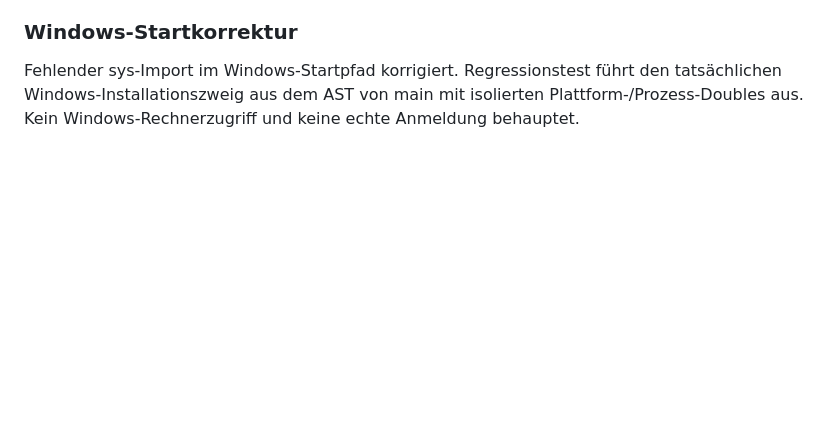
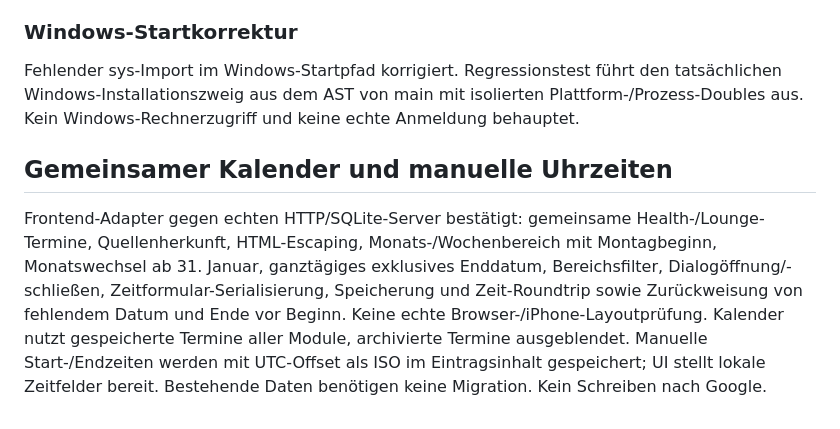
Before and after one commit to Avalonsshadow/agent-x-memory, a Markdown page: documentation/TEST_RESULTS.md, the part around the change. Rendered like a GitHub page; blank space fills up the shorter version.

Commit message:
Add shared month/week calendar and editable local event times: documentation/TEST_RESULTS.md

```diff
--- a/documentation/TEST_RESULTS.md
+++ b/documentation/TEST_RESULTS.md
@@ -42,3 +42,6 @@ Fünf zusätzliche Tests: Zugriffsschutz/CSRF und Desktop-Konfigurationsvalidier
 
 ### Windows-Startkorrektur
 Fehlender sys-Import im Windows-Startpfad korrigiert. Regressionstest führt den tatsächlichen Windows-Installationszweig aus dem AST von main mit isolierten Plattform-/Prozess-Doubles aus. Kein Windows-Rechnerzugriff und keine echte Anmeldung behauptet.
+
+## Gemeinsamer Kalender und manuelle Uhrzeiten
+Frontend-Adapter gegen echten HTTP/SQLite-Server bestätigt: gemeinsame Health-/Lounge-Termine, Quellenherkunft, HTML-Escaping, Monats-/Wochenbereich mit Montagbeginn, Monatswechsel ab 31. Januar, ganztägiges exklusives Enddatum, Bereichsfilter, Dialogöffnung/-schließen, Zeitformular-Serialisierung, Speicherung und Zeit-Roundtrip sowie Zurückweisung von fehlendem Datum und Ende vor Beginn. Keine echte Browser-/iPhone-Layoutprüfung. Kalender nutzt gespeicherte Termine aller Module, archivierte Termine ausgeblendet. Manuelle Start-/Endzeiten werden mit UTC-Offset als ISO im Eintragsinhalt gespeichert; UI stellt lokale Zeitfelder bereit. Bestehende Daten benötigen keine Migration. Kein Schreiben nach Google.
```
